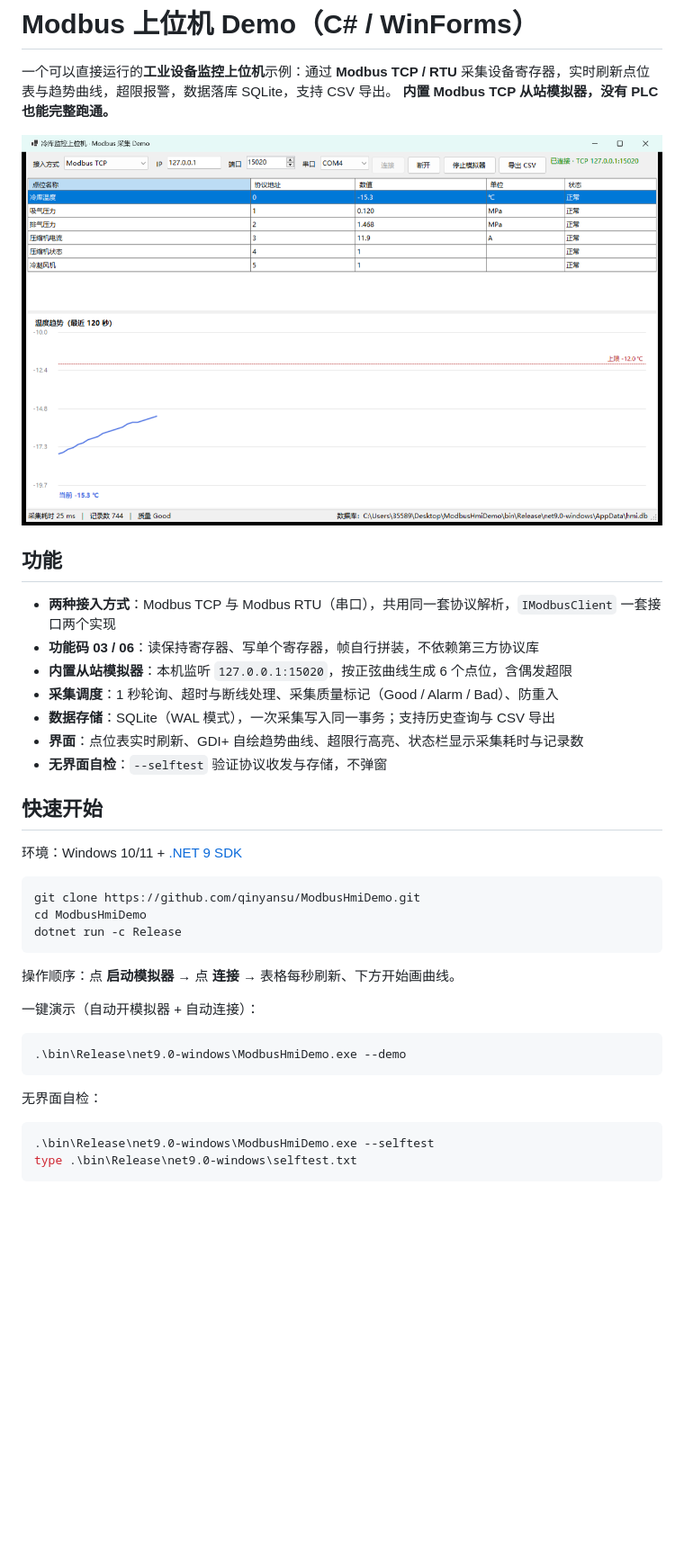
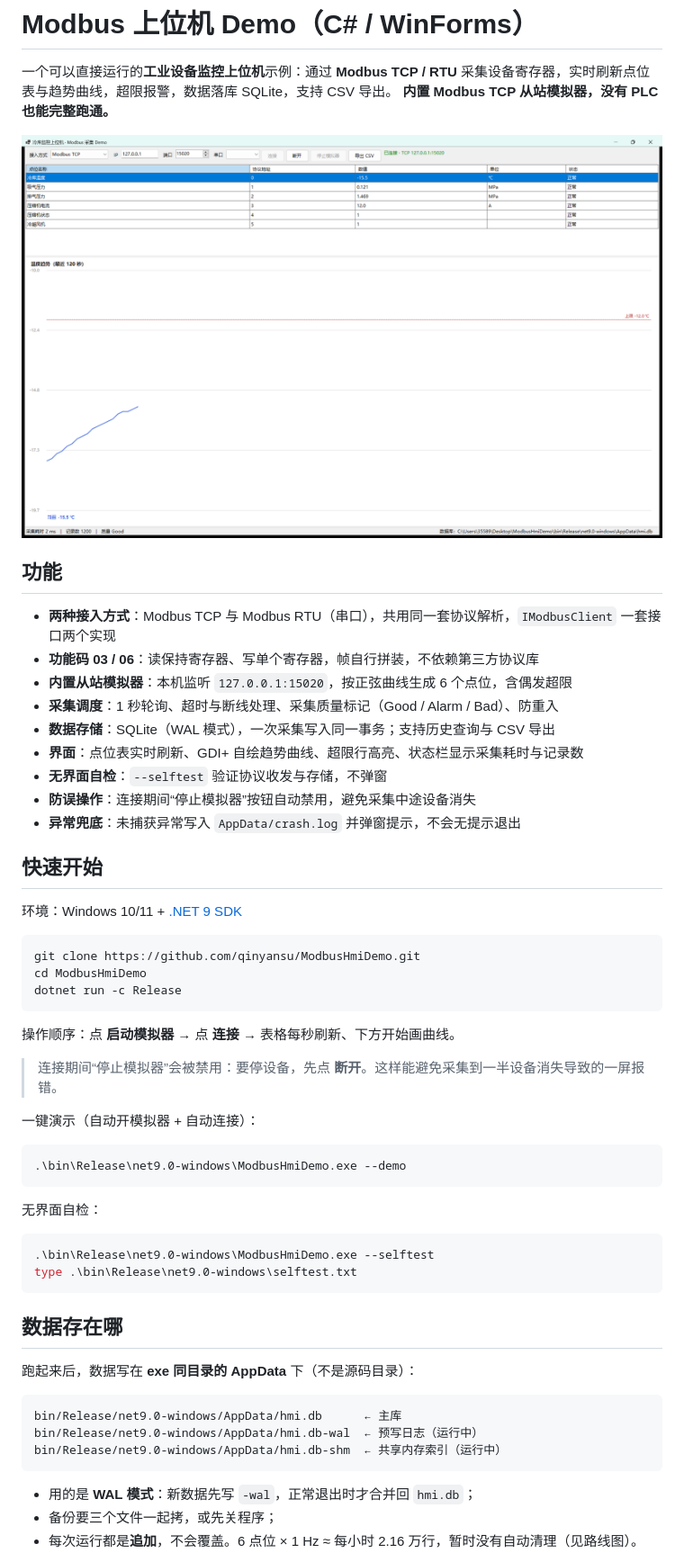
Before and after one commit to qinyansu/ModbusHmiDemo, a Markdown page: README.md, the part around one of its changes. Shown at 90% size. GitHub-like rendering; pictures changed too: docs/screenshot.png; blank space fills up the shorter version.

Commit message:
docs: 更新截图与说明（连接期间锁定模拟器、crash.log、数据文件位置）

````diff
--- a/README.md
+++ b/README.md
@@ -14,6 +14,8 @@
 - **数据存储**：SQLite（WAL 模式），一次采集写入同一事务；支持历史查询与 CSV 导出
 - **界面**：点位表实时刷新、GDI+ 自绘趋势曲线、超限行高亮、状态栏显示采集耗时与记录数
 - **无界面自检**：`--selftest` 验证协议收发与存储，不弹窗
+- **防误操作**：连接期间“停止模拟器”按钮自动禁用，避免采集中途设备消失
+- **异常兜底**：未捕获异常写入 `AppData/crash.log` 并弹窗提示，不会无提示退出
 
 ## 快速开始
 
@@ -27,6 +29,8 @@ dotnet run -c Release
 
 操作顺序：点 **启动模拟器** → 点 **连接** → 表格每秒刷新、下方开始画曲线。
 
+> 连接期间“停止模拟器”会被禁用：要停设备，先点 **断开**。这样能避免采集到一半设备消失导致的一屏报错。
+
 一键演示（自动开模拟器 + 自动连接）：
 
 ```powershell
@@ -39,3 +43,18 @@ dotnet run -c Release
 .\bin\Release\net9.0-windows\ModbusHmiDemo.exe --selftest
 type .\bin\Release\net9.0-windows\selftest.txt
 ```
+
+## 数据存在哪
+
+跑起来后，数据写在 **exe 同目录的 AppData** 下（不是源码目录）：
+
+```
+bin/Release/net9.0-windows/AppData/hmi.db      ← 主库
+bin/Release/net9.0-windows/AppData/hmi.db-wal  ← 预写日志（运行中）
+bin/Release/net9.0-windows/AppData/hmi.db-shm  ← 共享内存索引（运行中）
+```
+
+- 用的是 **WAL 模式**：新数据先写 `-wal`，正常退出时才合并回 `hmi.db`；
+- 备份要三个文件一起拷，或先关程序；
+- 每次运行都是**追加**，不会覆盖。6 点位 × 1 Hz ≈ 每小时 2.16 万行，暂时没有自动清理（见路线图）。
+
````
Also changed, not shown: other parts of README.md (+18 -0 lines).
